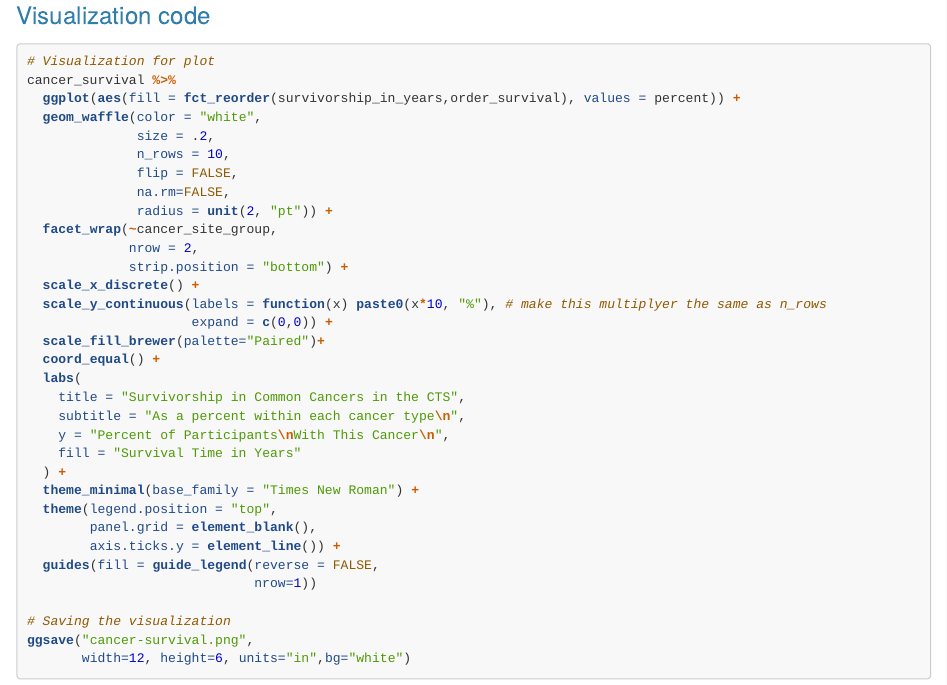
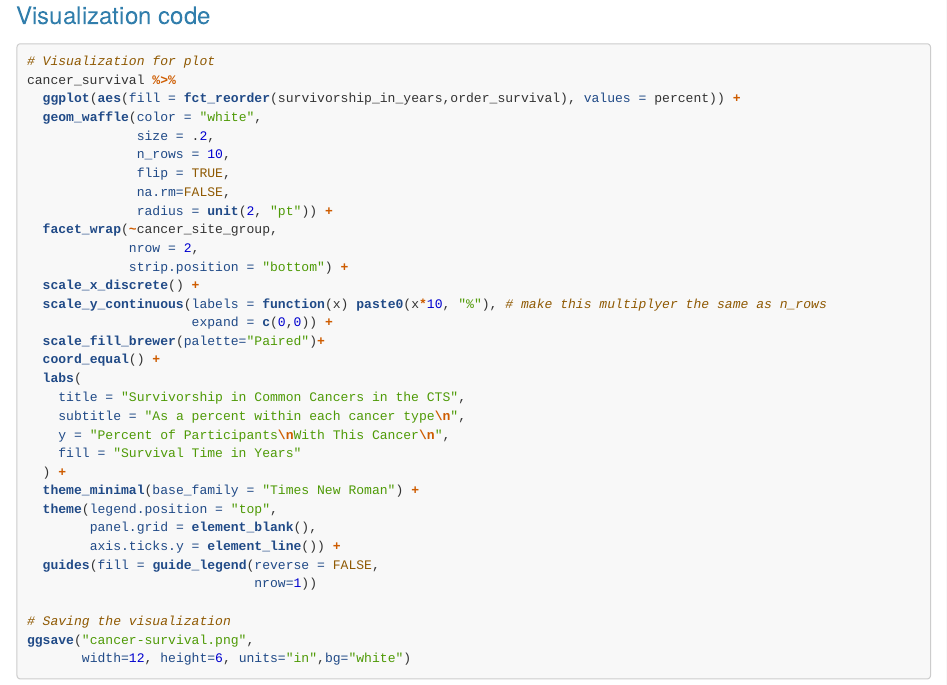
Before and after one commit to California-Teachers-Study/cts-viz-of-the-month, an R Markdown document (2025-11/cancer-survival.Rmd): the page in a window 1100 px wide, from 1010 px down. The pictures show the output file 2025-11/cancer-survival.html that the author committed with the source, opened offline.

Commit message:
Commit for Nov VOTM

```diff
--- a/2025-11/cancer-survival.Rmd
+++ b/2025-11/cancer-survival.Rmd
@@ -41,7 +41,7 @@ cancer_survival %>%
   geom_waffle(color = "white",
               size = .2,
               n_rows = 10,
-              flip = FALSE,
+              flip = TRUE,
               na.rm=FALSE,
               radius = unit(2, "pt")) +
   facet_wrap(~cancer_site_group,
```
Also changed, not shown: 2025-11/README.md, 2025-11/cancer-survival.html, 2025-11/cancer-survival.png.
